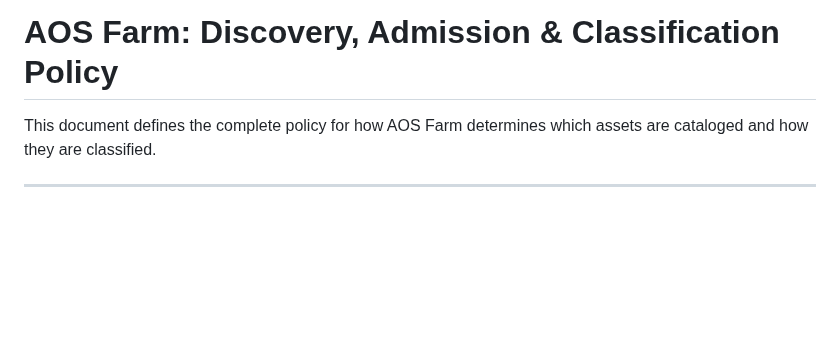
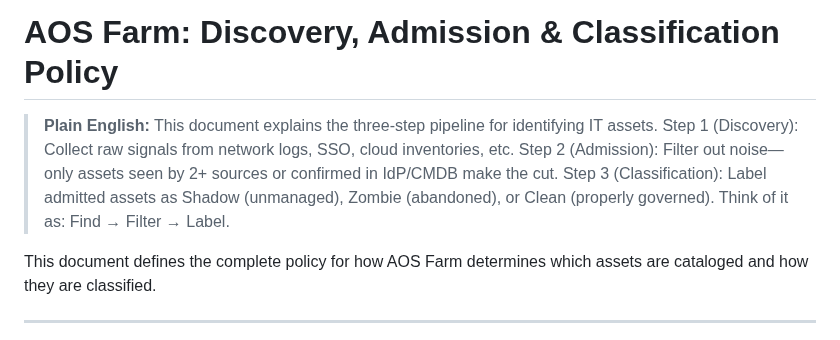
Before and after one commit to ilyacantor/Farmv2, a Markdown page: docs/ADMISSION_POLICY.md, the part around the change. Rendered like a GitHub page; blank space fills up the shorter version.

```diff
--- a/docs/ADMISSION_POLICY.md
+++ b/docs/ADMISSION_POLICY.md
@@ -1,4 +1,6 @@
 # AOS Farm: Discovery, Admission & Classification Policy
+
+> **Plain English:** This document explains the three-step pipeline for identifying IT assets. Step 1 (Discovery): Collect raw signals from network logs, SSO, cloud inventories, etc. Step 2 (Admission): Filter out noise—only assets seen by 2+ sources or confirmed in IdP/CMDB make the cut. Step 3 (Classification): Label admitted assets as Shadow (unmanaged), Zombie (abandoned), or Clean (properly governed). Think of it as: Find → Filter → Label.
 
 This document defines the complete policy for how AOS Farm determines which assets are cataloged and how they are classified.
 
```
Also changed, not shown: docs/AOD_IRON_DOME_FIX.md (+2 -0 lines), docs/FARM_POLICY_REFACTOR_PLAN.md (+2 -0 lines).
